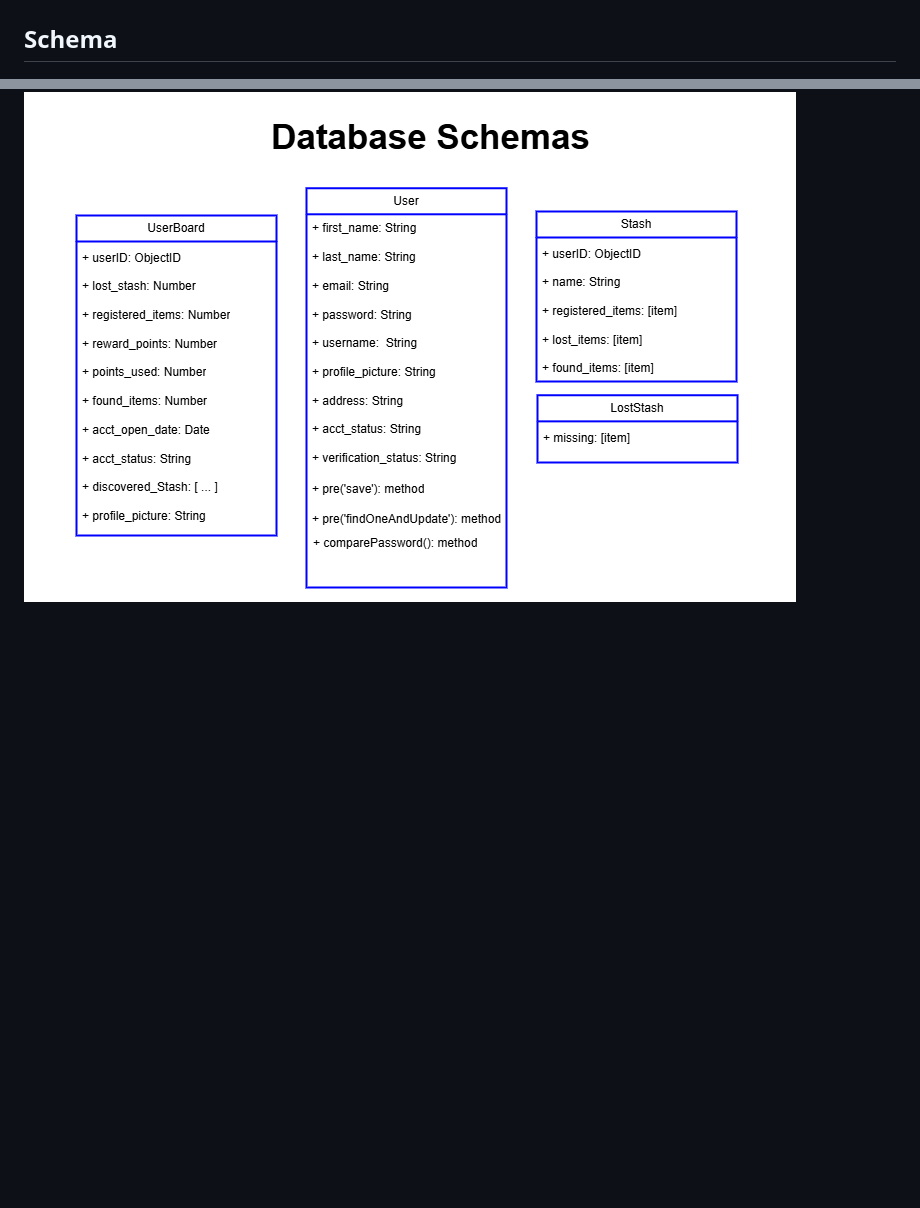
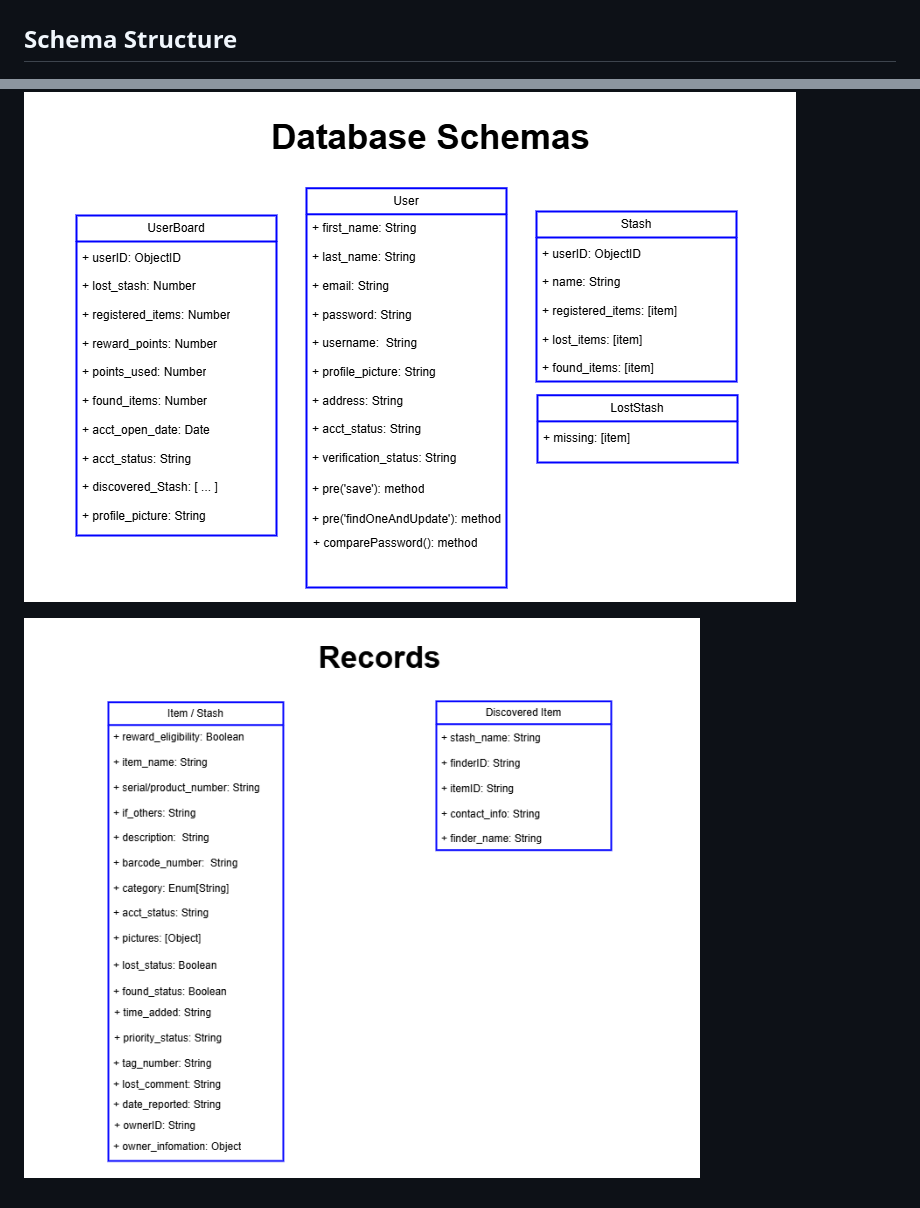
Before and after one commit to Cokode/mesh, a Markdown page: README.md, 2 parts joined by grey strips. Rendered like a GitHub page; pictures changed too: assets/docsIMG/record.drawio.png (added); blank space fills up the shorter version.

Commit message:
Added Schema Records

```diff
--- a/README.md
+++ b/README.md
@@ -62,5 +62,7 @@ w3schools.com
  ![Registering-Item](/assets/docsIMG/Register-Item.drawio.png)
  ![Lost-Item-Reporting](/assets/docsIMG/Report-Lost-Item.drawio.png)
 
-## Schema
+## Schema Structure
 ![In-App-Found-Item-Reporting](/assets/docsIMG/database_schema.drawio%20(1).png)
+
+![In-App-Found-Item-Reporting](/assets/docsIMG/record.drawio.png)
```
